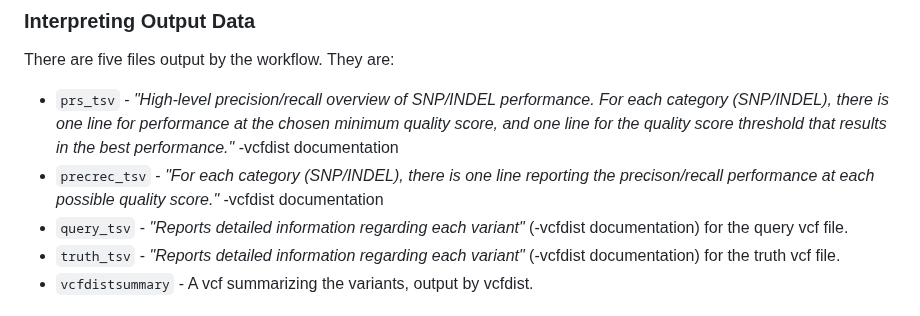
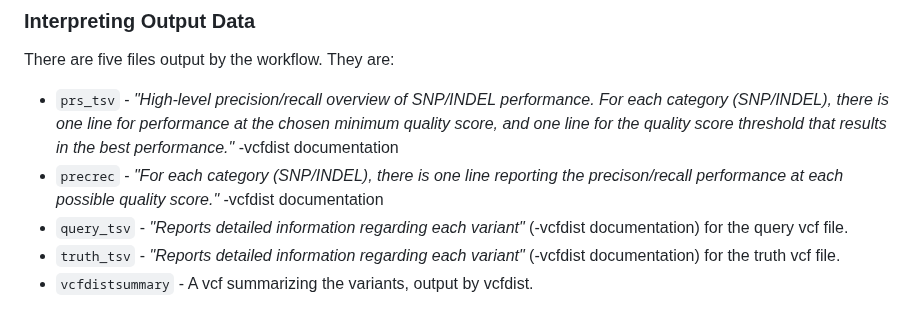
Before and after one commit to broadinstitute/palantir-workflows, a Markdown page: BenchmarkVCFs/VcfdistBenchmark_README.md, the part around the change. Drawn GitHub-style.

Commit message:
correcting readme variable name

```diff
--- a/BenchmarkVCFs/VcfdistBenchmark_README.md
+++ b/BenchmarkVCFs/VcfdistBenchmark_README.md
@@ -60,7 +60,7 @@ the "truth" VCF, and the "call"set VCF benchmarked against it is referred to as
 There are five files output by the workflow. They are:
 
 * `prs_tsv` - *"High-level precision/recall overview of SNP/INDEL performance. For each category (SNP/INDEL), there is one line for performance at the chosen minimum quality score, and one line for the quality score threshold that results in the best performance."* -vcfdist documentation
-* `precrec_tsv` - *"For each category (SNP/INDEL), there is one line reporting the precison/recall performance at each possible quality score."* -vcfdist documentation
+* `precrec` - *"For each category (SNP/INDEL), there is one line reporting the precison/recall performance at each possible quality score."* -vcfdist documentation
 * `query_tsv` - *"Reports detailed information regarding each variant"* (-vcfdist documentation) for the query vcf file.
 * `truth_tsv` - *"Reports detailed information regarding each variant"* (-vcfdist documentation) for the truth vcf file.
 * `vcfdistsummary` - A vcf summarizing the variants, output by vcfdist.
```
